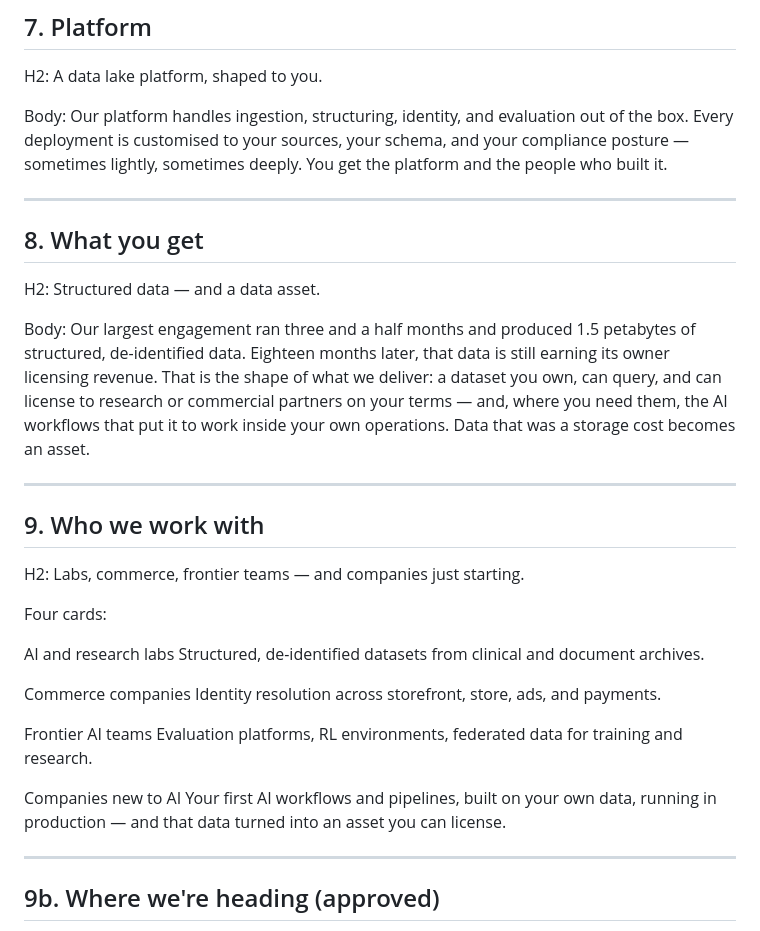
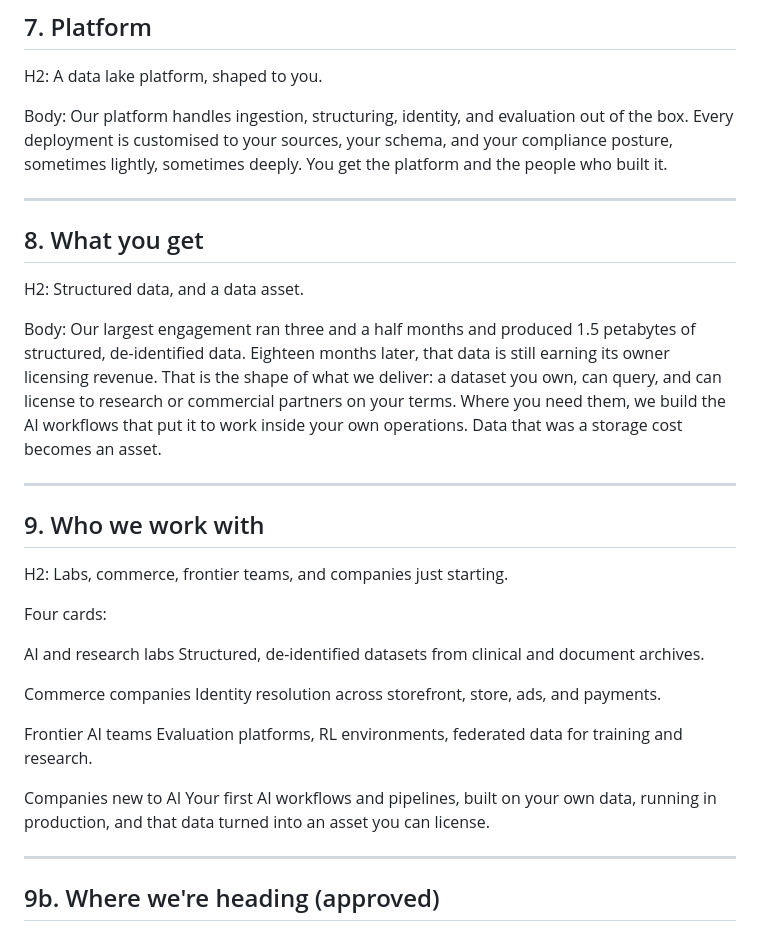
Before and after one commit to wewake2/bodhilabs.si, a Markdown page: content/copy.md, the part around one of its changes. GitHub-like rendering.

```diff
--- a/content/copy.md
+++ b/content/copy.md
@@ -96,21 +96,21 @@ Each stage has an eval. You see precision, recall, and coverage before you sign
 
 H2: A data lake platform, shaped to you.
 
-Body: Our platform handles ingestion, structuring, identity, and evaluation out of the box. Every deployment is customised to your sources, your schema, and your compliance posture — sometimes lightly, sometimes deeply. You get the platform and the people who built it.
+Body: Our platform handles ingestion, structuring, identity, and evaluation out of the box. Every deployment is customised to your sources, your schema, and your compliance posture, sometimes lightly, sometimes deeply. You get the platform and the people who built it.
 
 ---
 
 ## 8. What you get
 
-H2: Structured data — and a data asset.
+H2: Structured data, and a data asset.
 
-Body: Our largest engagement ran three and a half months and produced 1.5 petabytes of structured, de-identified data. Eighteen months later, that data is still earning its owner licensing revenue. That is the shape of what we deliver: a dataset you own, can query, and can license to research or commercial partners on your terms — and, where you need them, the AI workflows that put it to work inside your own operations. Data that was a storage cost becomes an asset.
+Body: Our largest engagement ran three and a half months and produced 1.5 petabytes of structured, de-identified data. Eighteen months later, that data is still earning its owner licensing revenue. That is the shape of what we deliver: a dataset you own, can query, and can license to research or commercial partners on your terms. Where you need them, we build the AI workflows that put it to work inside your own operations. Data that was a storage cost becomes an asset.
 
 ---
 
 ## 9. Who we work with
 
-H2: Labs, commerce, frontier teams — and companies just starting.
+H2: Labs, commerce, frontier teams, and companies just starting.
 
 Four cards:
 
@@ -124,7 +124,7 @@ Frontier AI teams
 Evaluation platforms, RL environments, federated data for training and research.
 
 Companies new to AI
-Your first AI workflows and pipelines, built on your own data, running in production — and that data turned into an asset you can license.
+Your first AI workflows and pipelines, built on your own data, running in production, and that data turned into an asset you can license.
 
 ---
 
```
Also changed, not shown: other parts of content/copy.md (+13 -13 lines), brand/SPEC.md (+5 -1 lines).
